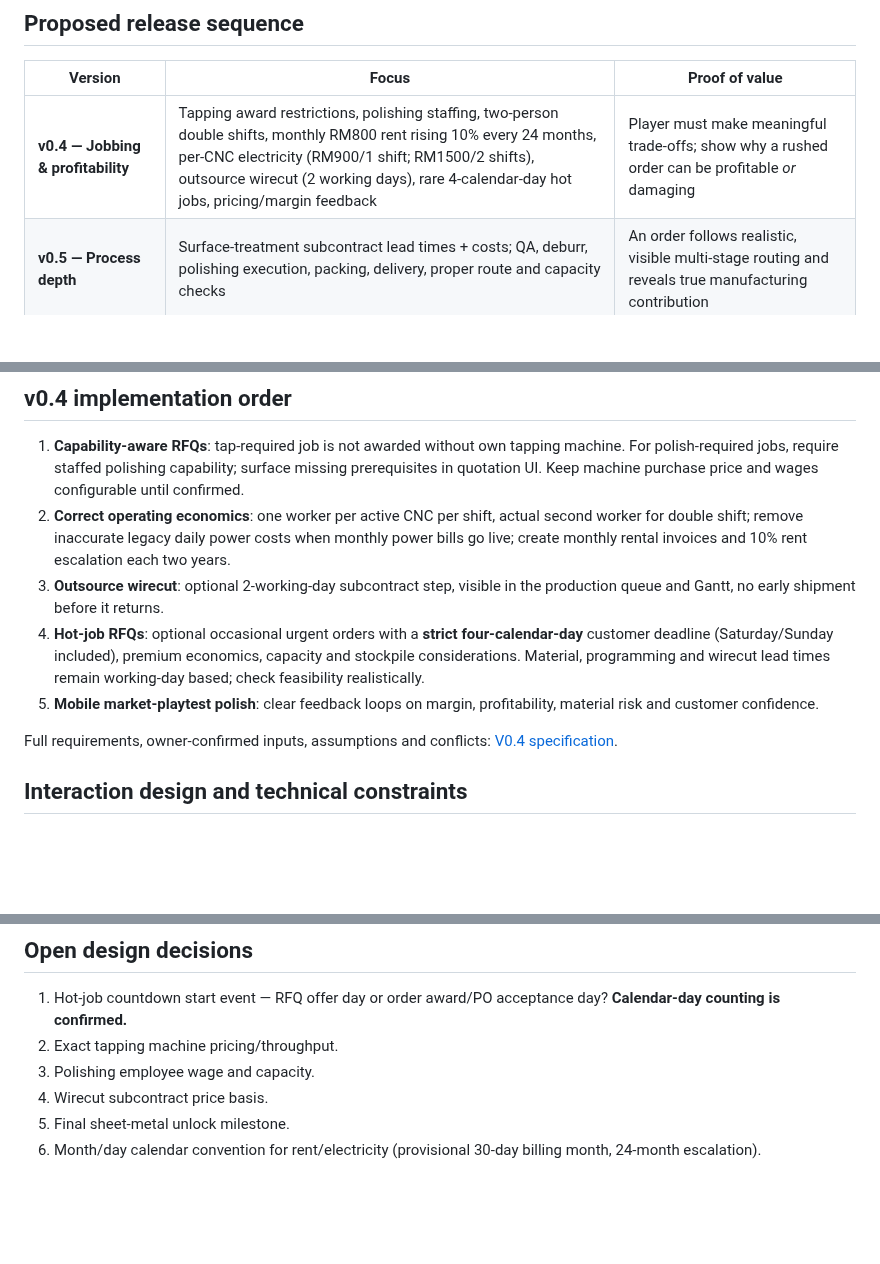
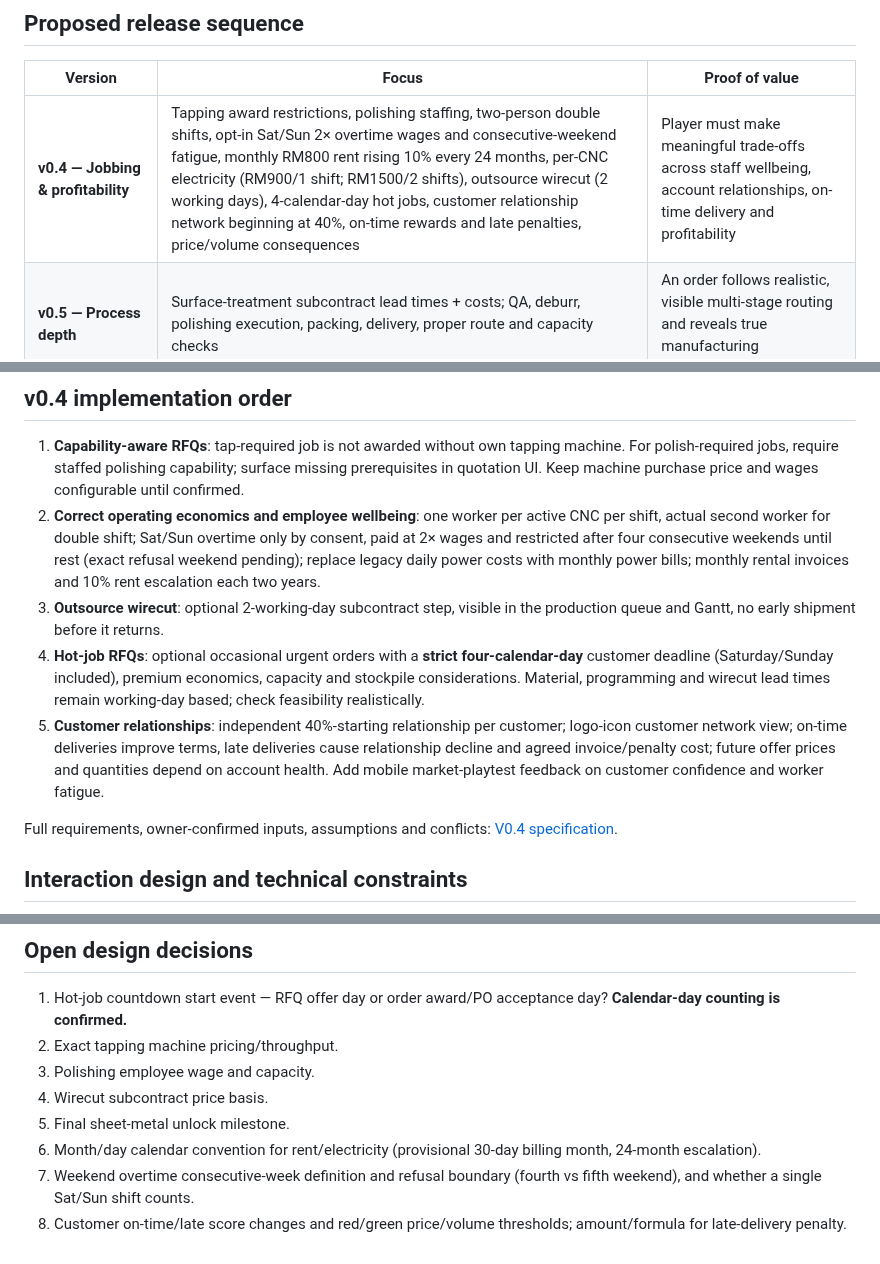
Before and after one commit to lohzhi27-gif/factory-empire, a Markdown page: docs/DEVELOPMENT_ROADMAP.md, 3 parts joined by grey strips. Drawn GitHub-style; blank space fills up the shorter version.

Commit message:
docs: prioritize weekend overtime and customer relationship network in v0.4 roadmap

```diff
--- a/docs/DEVELOPMENT_ROADMAP.md
+++ b/docs/DEVELOPMENT_ROADMAP.md
@@ -15,7 +15,7 @@ Test whether mobile players enjoy making manufacturing business decisions: biddi
 
 | Version | Focus | Proof of value |
 |---|---|---|
-| **v0.4 — Jobbing & profitability** | Tapping award restrictions, polishing staffing, two-person double shifts, monthly RM800 rent rising 10% every 24 months, per-CNC electricity (RM900/1 shift; RM1500/2 shifts), outsource wirecut (2 working days), rare 4-calendar-day hot jobs, pricing/margin feedback | Player must make meaningful trade-offs; show why a rushed order can be profitable *or* damaging |
+| **v0.4 — Jobbing & profitability** | Tapping award restrictions, polishing staffing, two-person double shifts, opt-in Sat/Sun 2× overtime wages and consecutive-weekend fatigue, monthly RM800 rent rising 10% every 24 months, per-CNC electricity (RM900/1 shift; RM1500/2 shifts), outsource wirecut (2 working days), 4-calendar-day hot jobs, customer relationship network beginning at 40%, on-time rewards and late penalties, price/volume consequences | Player must make meaningful trade-offs across staff wellbeing, account relationships, on-time delivery and profitability |
 | **v0.5 — Process depth** | Surface-treatment subcontract lead times + costs; QA, deburr, polishing execution, packing, delivery, proper route and capacity checks | An order follows realistic, visible multi-stage routing and reveals true manufacturing contribution |
 | **v0.6 — Progression & sheet metal** | Define and implement later unlock milestones; gate *new* laser/sheet-metal capability and jobs, add larger customers/expansion and clear progression | Player unlocks additional processes through business growth without losing earlier paid/earned machines |
 | **v0.7 — Playtest beta** | Mobile UX, onboarding, tutorial, balancing, save migration, performance, optional analytics with privacy controls, testers | 50–100 targeted external testers; measure tutorial completion and day-1/day-7 return rates (targets, not predictions) |
@@ -25,10 +25,10 @@ Timelines are estimates to be scoped during development; no hard delivery promis
 
 ## v0.4 implementation order
 1. **Capability-aware RFQs**: tap-required job is not awarded without own tapping machine. For polish-required jobs, require staffed polishing capability; surface missing prerequisites in quotation UI. Keep machine purchase price and wages configurable until confirmed.
-2. **Correct operating economics**: one worker per active CNC per shift, actual second worker for double shift; remove inaccurate legacy daily power costs when monthly power bills go live; create monthly rental invoices and 10% rent escalation each two years.
+2. **Correct operating economics and employee wellbeing**: one worker per active CNC per shift, actual second worker for double shift; Sat/Sun overtime only by consent, paid at 2× wages and restricted after four consecutive weekends until rest (exact refusal weekend pending); replace legacy daily power costs with monthly power bills; monthly rental invoices and 10% rent escalation each two years.
 3. **Outsource wirecut**: optional 2-working-day subcontract step, visible in the production queue and Gantt, no early shipment before it returns.
 4. **Hot-job RFQs**: optional occasional urgent orders with a **strict four-calendar-day** customer deadline (Saturday/Sunday included), premium economics, capacity and stockpile considerations. Material, programming and wirecut lead times remain working-day based; check feasibility realistically.
-5. **Mobile market-playtest polish**: clear feedback loops on margin, profitability, material risk and customer confidence.
+5. **Customer relationships**: independent 40%-starting relationship per customer; logo-icon customer network view; on-time deliveries improve terms, late deliveries cause relationship decline and agreed invoice/penalty cost; future offer prices and quantities depend on account health. Add mobile market-playtest feedback on customer confidence and worker fatigue.
 
 Full requirements, owner-confirmed inputs, assumptions and conflicts: [V0.4 specification](V04_JOBBING_SPEC.md).
 
@@ -57,3 +57,5 @@ Full requirements, owner-confirmed inputs, assumptions and conflicts: [V0.4 spec
 4. Wirecut subcontract price basis.
 5. Final sheet-metal unlock milestone.
 6. Month/day calendar convention for rent/electricity (provisional 30-day billing month, 24-month escalation).
+7. Weekend overtime consecutive-week definition and refusal boundary (fourth vs fifth weekend), and whether a single Sat/Sun shift counts.
+8. Customer on-time/late score changes and red/green price/volume thresholds; amount/formula for late-delivery penalty.
```
